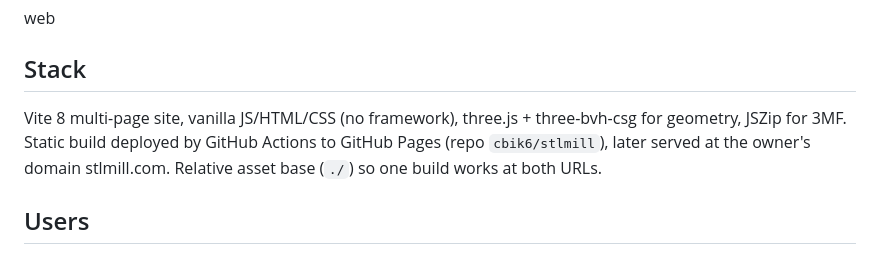
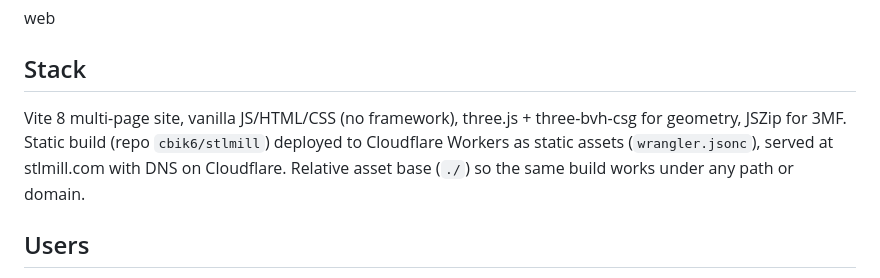
Before and after one commit to cbik6/stlmill, a Markdown page: PRODUCT.md, the part around the change. Rendered like a GitHub page.

```diff
--- a/PRODUCT.md
+++ b/PRODUCT.md
@@ -8,7 +8,7 @@ web
 
 ## Stack
 
-Vite 8 multi-page site, vanilla JS/HTML/CSS (no framework), three.js + three-bvh-csg for geometry, JSZip for 3MF. Static build deployed by GitHub Actions to GitHub Pages (repo `cbik6/stlmill`), later served at the owner's domain stlmill.com. Relative asset base (`./`) so one build works at both URLs.
+Vite 8 multi-page site, vanilla JS/HTML/CSS (no framework), three.js + three-bvh-csg for geometry, JSZip for 3MF. Static build (repo `cbik6/stlmill`) deployed to Cloudflare Workers as static assets (`wrangler.jsonc`), served at stlmill.com with DNS on Cloudflare. Relative asset base (`./`) so the same build works under any path or domain.
 
 ## Users
 
```
Also changed, not shown: README.md (+7 -6 lines).
